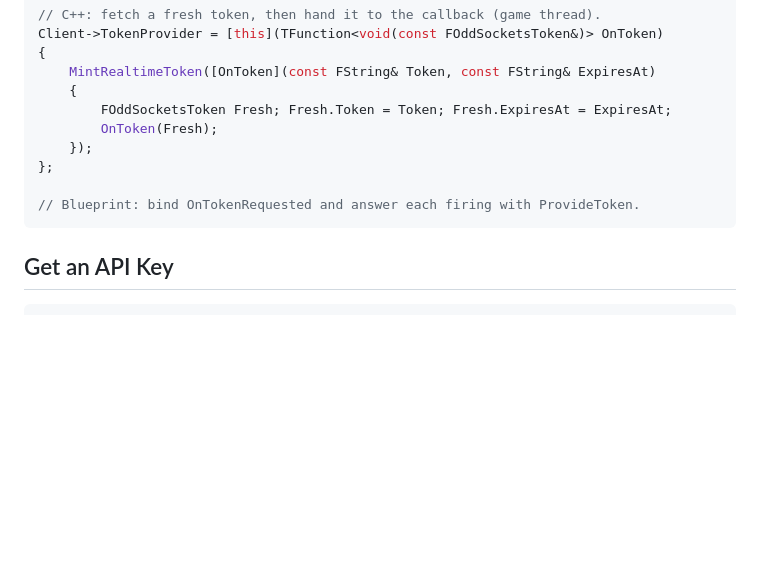
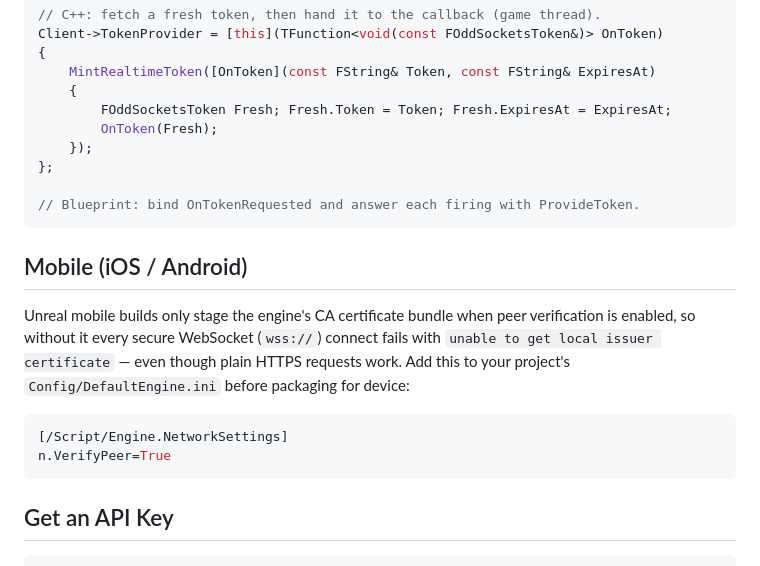
Before and after one commit to jyswee/oddsockets-unrealengine-sdk, a Markdown page: README.md, the part around the change. GitHub-like rendering; blank space fills up the shorter version.

Commit message:
docs: mobile builds need n.VerifyPeer=True for wss (CA bundle not staged otherwise)

````diff
--- a/README.md
+++ b/README.md
@@ -85,6 +85,19 @@ Client->TokenProvider = [this](TFunction<void(const FOddSocketsToken&)> OnToken)
 // Blueprint: bind OnTokenRequested and answer each firing with ProvideToken.
 ```
 
+## Mobile (iOS / Android)
+
+Unreal mobile builds only stage the engine's CA certificate bundle when peer
+verification is enabled, so without it every secure WebSocket (`wss://`)
+connect fails with `unable to get local issuer certificate` — even though
+plain HTTPS requests work. Add this to your project's `Config/DefaultEngine.ini`
+before packaging for device:
+
+```ini
+[/Script/Engine.NetworkSettings]
+n.VerifyPeer=True
+```
+
 ## Get an API Key
 
 ```bash
````
